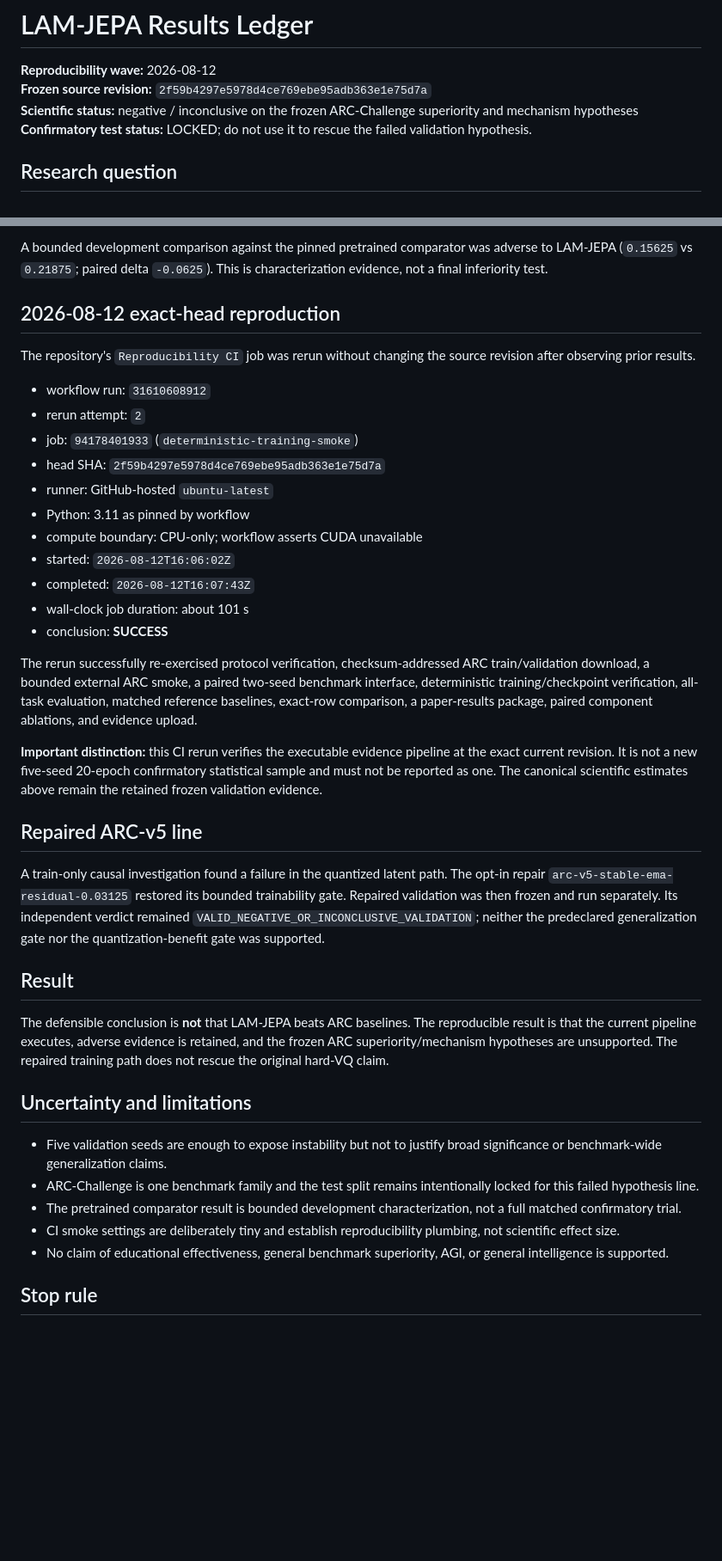
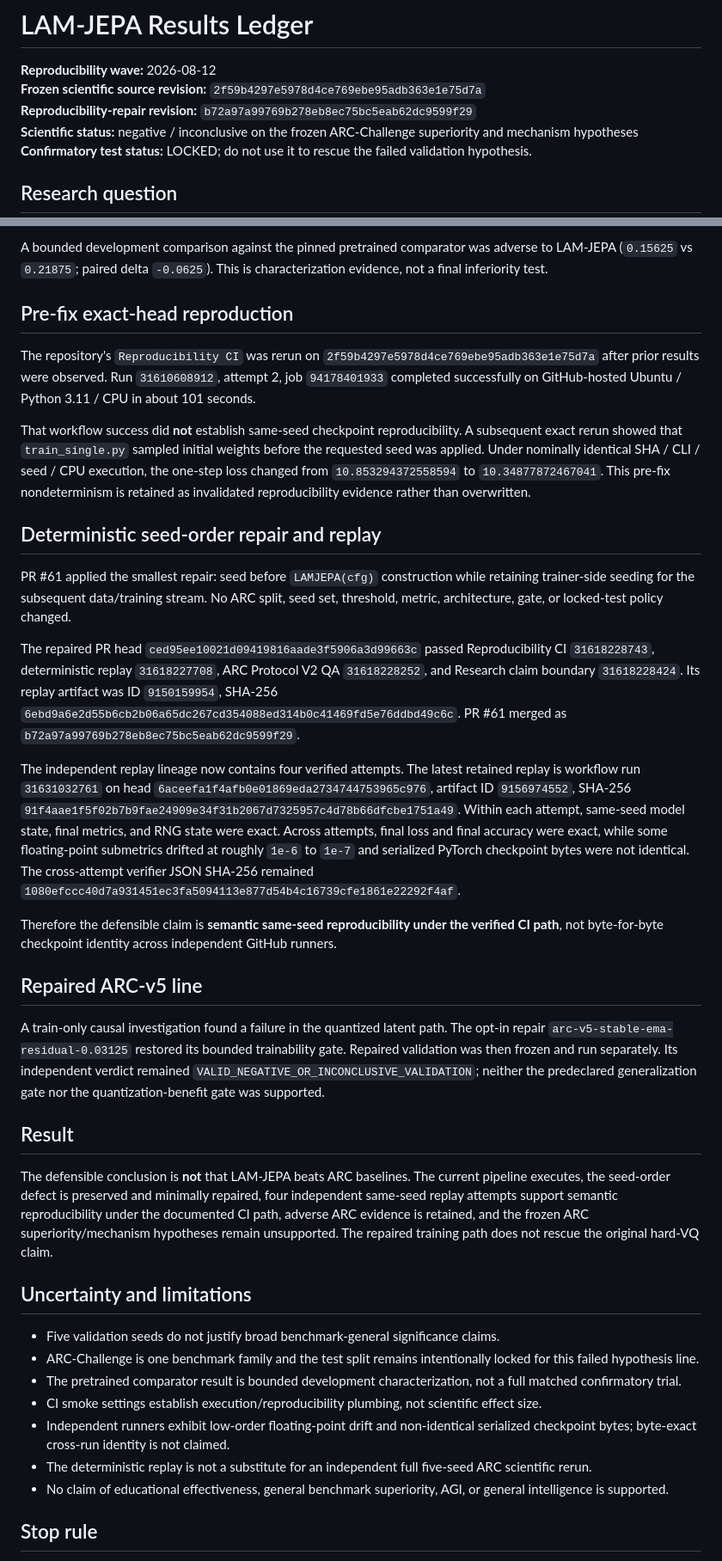
Before and after one commit to vertex-studyAI/LAM-JEPA, a Markdown page: RESULTS.md, 2 parts joined by grey strips. Shown at 86% size. GitHub-like rendering; blank space fills up the shorter version.

Commit message:
research: align results ledger with four-attempt seed lineage

```diff
--- a/RESULTS.md
+++ b/RESULTS.md
@@ -1,7 +1,8 @@
 # LAM-JEPA Results Ledger
 
 **Reproducibility wave:** 2026-08-12
-**Frozen source revision:** `2f59b4297e5978d4ce769ebe95adb363e1e75d7a`
+**Frozen scientific source revision:** `2f59b4297e5978d4ce769ebe95adb363e1e75d7a`
+**Reproducibility-repair revision:** `b72a97a99769b278eb8ec75bc5eab62dc9599f29`
 **Scientific status:** negative / inconclusive on the frozen ARC-Challenge superiority and mechanism hypotheses
 **Confirmatory test status:** LOCKED; do not use it to rescue the failed validation hypothesis.
 
@@ -48,25 +49,21 @@ Neither required mechanism criterion was met. No statistical significance claim
 
 A bounded development comparison against the pinned pretrained comparator was adverse to LAM-JEPA (`0.15625` vs `0.21875`; paired delta `-0.0625`). This is characterization evidence, not a final inferiority test.
 
-## 2026-08-12 exact-head reproduction
+## Pre-fix exact-head reproduction
 
-The repository's `Reproducibility CI` job was rerun without changing the source revision after observing prior results.
+The repository's `Reproducibility CI` was rerun on `2f59b4297e5978d4ce769ebe95adb363e1e75d7a` after prior results were observed. Run `31610608912`, attempt 2, job `94178401933` completed successfully on GitHub-hosted Ubuntu / Python 3.11 / CPU in about 101 seconds.
 
-- workflow run: `31610608912`
-- rerun attempt: `2`
-- job: `94178401933` (`deterministic-training-smoke`)
-- head SHA: `2f59b4297e5978d4ce769ebe95adb363e1e75d7a`
-- runner: GitHub-hosted `ubuntu-latest`
-- Python: 3.11 as pinned by workflow
-- compute boundary: CPU-only; workflow asserts CUDA unavailable
-- started: `2026-08-12T16:06:02Z`
-- completed: `2026-08-12T16:07:43Z`
-- wall-clock job duration: about 101 s
-- conclusion: **SUCCESS**
+That workflow success did **not** establish same-seed checkpoint reproducibility. A subsequent exact rerun showed that `train_single.py` sampled initial weights before the requested seed was applied. Under nominally identical SHA / CLI / seed / CPU execution, the one-step loss changed from `10.853294372558594` to `10.34877872467041`. This pre-fix nondeterminism is retained as invalidated reproducibility evidence rather than overwritten.
 
-The rerun successfully re-exercised protocol verification, checksum-addressed ARC train/validation download, a bounded external ARC smoke, a paired two-seed benchmark interface, deterministic training/checkpoint verification, all-task evaluation, matched reference baselines, exact-row comparison, a paper-results package, paired component ablations, and evidence upload.
+## Deterministic seed-order repair and replay
 
-**Important distinction:** this CI rerun verifies the executable evidence pipeline at the exact current revision. It is not a new five-seed 20-epoch confirmatory statistical sample and must not be reported as one. The canonical scientific estimates above remain the retained frozen validation evidence.
+PR #61 applied the smallest repair: seed before `LAMJEPA(cfg)` construction while retaining trainer-side seeding for the subsequent data/training stream. No ARC split, seed set, threshold, metric, architecture, gate, or locked-test policy changed.
+
+The repaired PR head `ced95ee10021d09419816aade3f5906a3d99663c` passed Reproducibility CI `31618228743`, deterministic replay `31618227708`, ARC Protocol V2 QA `31618228252`, and Research claim boundary `31618228424`. Its replay artifact was ID `9150159954`, SHA-256 `6ebd9a6e2d55b6cb2b06a65dc267cd354088ed314b0c41469fd5e76ddbd49c6c`. PR #61 merged as `b72a97a99769b278eb8ec75bc5eab62dc9599f29`.
+
+The independent replay lineage now contains four verified attempts. The latest retained replay is workflow run `31631032761` on head `6aceefa1f4afb0e01869eda2734744753965c976`, artifact ID `9156974552`, SHA-256 `91f4aae1f5f02b7b9fae24909e34f31b2067d7325957c4d78b66dfcbe1751a49`. Within each attempt, same-seed model state, final metrics, and RNG state were exact. Across attempts, final loss and final accuracy were exact, while some floating-point submetrics drifted at roughly `1e-6` to `1e-7` and serialized PyTorch checkpoint bytes were not identical. The cross-attempt verifier JSON SHA-256 remained `1080efccc40d7a931451ec3fa5094113e877d54b4c16739cfe1861e22292f4af`.
+
+Therefore the defensible claim is **semantic same-seed reproducibility under the verified CI path**, not byte-for-byte checkpoint identity across independent GitHub runners.
 
 ## Repaired ARC-v5 line
 
@@ -74,14 +71,16 @@ A train-only causal investigation found a failure in the quantized latent path.
 
 ## Result
 
-The defensible conclusion is **not** that LAM-JEPA beats ARC baselines. The reproducible result is that the current pipeline executes, adverse evidence is retained, and the frozen ARC superiority/mechanism hypotheses are unsupported. The repaired training path does not rescue the original hard-VQ claim.
+The defensible conclusion is **not** that LAM-JEPA beats ARC baselines. The current pipeline executes, the seed-order defect is preserved and minimally repaired, four independent same-seed replay attempts support semantic reproducibility under the documented CI path, adverse ARC evidence is retained, and the frozen ARC superiority/mechanism hypotheses remain unsupported. The repaired training path does not rescue the original hard-VQ claim.
 
 ## Uncertainty and limitations
 
-- Five validation seeds are enough to expose instability but not to justify broad significance or benchmark-wide generalization claims.
+- Five validation seeds do not justify broad benchmark-general significance claims.
 - ARC-Challenge is one benchmark family and the test split remains intentionally locked for this failed hypothesis line.
 - The pretrained comparator result is bounded development characterization, not a full matched confirmatory trial.
-- CI smoke settings are deliberately tiny and establish reproducibility plumbing, not scientific effect size.
+- CI smoke settings establish execution/reproducibility plumbing, not scientific effect size.
+- Independent runners exhibit low-order floating-point drift and non-identical serialized checkpoint bytes; byte-exact cross-run identity is not claimed.
+- The deterministic replay is not a substitute for an independent full five-seed ARC scientific rerun.
 - No claim of educational effectiveness, general benchmark superiority, AGI, or general intelligence is supported.
 
 ## Stop rule
```
